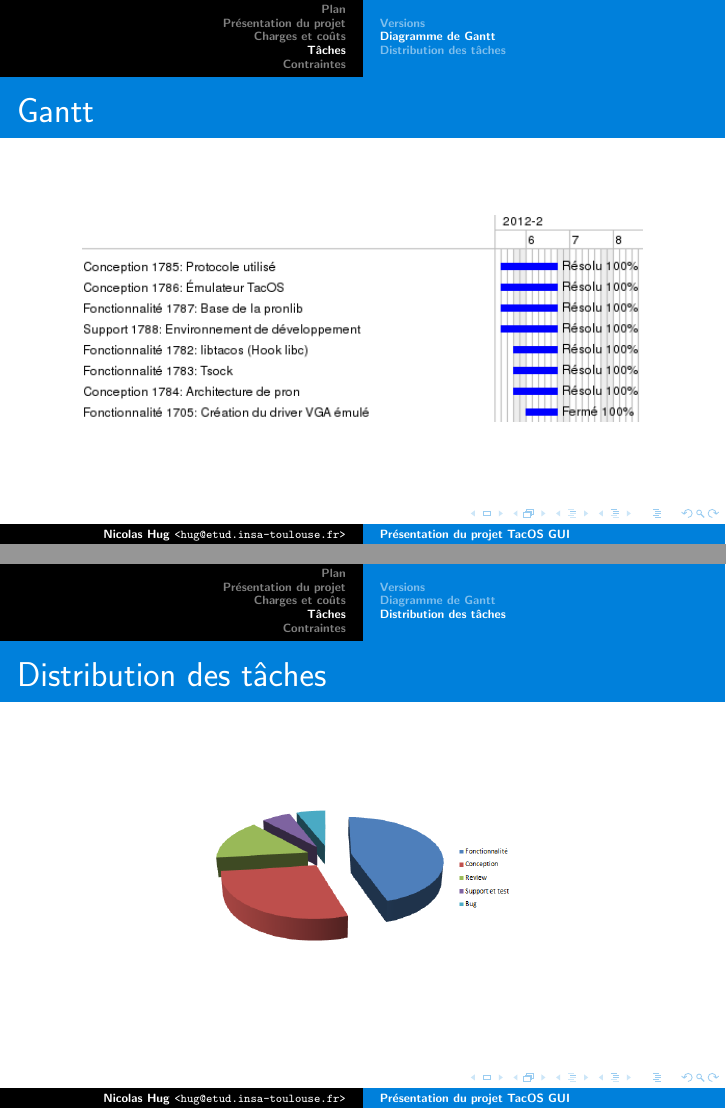
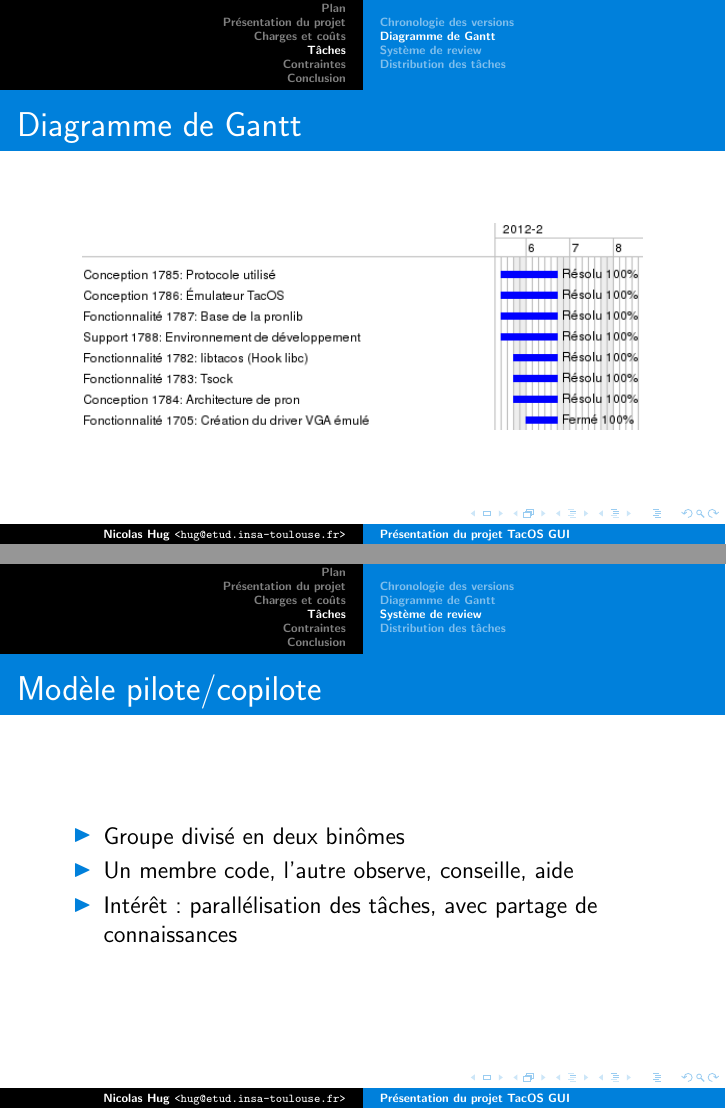
Before and after one commit to TacOS-team/tacos-gui, LaTeX slides (presentation_gestion_de_projet/presentation.tex, which reads presentation_gestion_de_projet/taches.tex): pages 13 and 14 of 18 before the commit and pages 13 and 14 of 21 after it, joined at a grey line. Compiled offline with pdfLaTeX.

Commit message:
finission sur ma partie. Ajout slide conclusion mais non écrite

```diff
--- a/presentation_gestion_de_projet/taches.tex
+++ b/presentation_gestion_de_projet/taches.tex
@@ -1,4 +1,4 @@
-\subsection{Versions}
+\subsection{Chronologie des versions}
   \frame{
     \frametitle{Chronologie}
     \begin{figure}[H]
@@ -9,18 +9,39 @@
 
 \subsection{Diagramme de Gantt}
   \frame{
-    \frametitle{Gantt}
+    \frametitle{Diagramme de Gantt}
     \begin{figure}[H]
       \centering
       \includegraphics[width=280px]{figures/tacos-gui-gantt}
     \end{figure}
   }
 
+\subsection{Système de review}
+\frame{
+  \frametitle{Modèle pilote/copilote}
+  \begin{itemize}
+    \item Groupe divisé en deux binômes
+    \item Un membre code, l'autre observe, conseille, aide
+    \item Intérêt : parallélisation des tâches, avec partage de connaissances
+  \end{itemize}
+}
+
+\frame{
+  \frametitle{Les différentes branches}
+  \begin{itemize}
+    \item Master : dernière version stable du projet
+    \item Develop : version en cours de développement
+    \item Une branche par fonctionnalité
+    \item Une fois revues et validées, les branches de fonctionnalité fusionnent avec develop
+    \item Une fois achevée, revue et validée, les versions sont taggées dans master
+  \end{itemize}
+}
+
 \subsection{Distribution des tâches}
   \frame{
-    \frametitle{Distribution des tâches}
+    \frametitle{Répartition de la charge des tâches en fonction de leur nature}
     \begin{figure}[H]
     \centering
-    \includegraphics[width=150px]{figures/pie}
+    \includegraphics[width=250px]{figures/pie}
     \end{figure}
   }
```
Also changed, not shown: presentation_gestion_de_projet/presentation.tex (+2 -0 lines).
